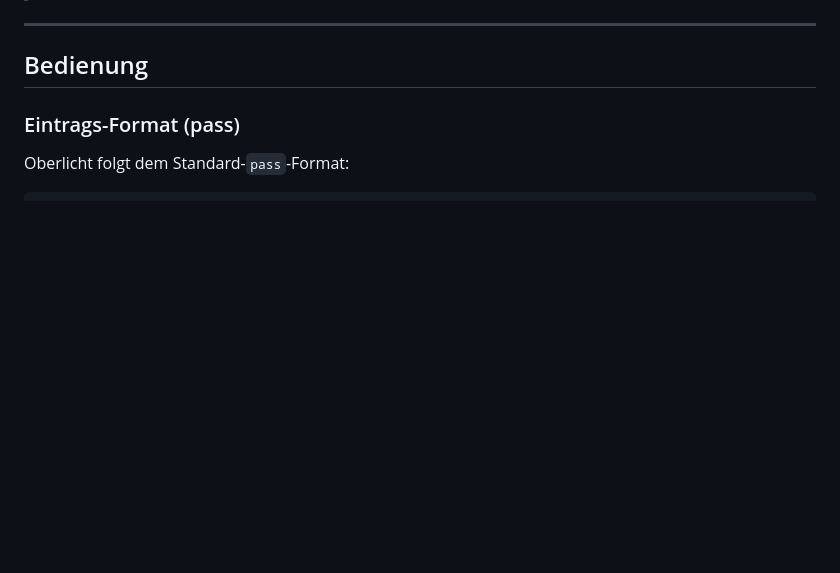
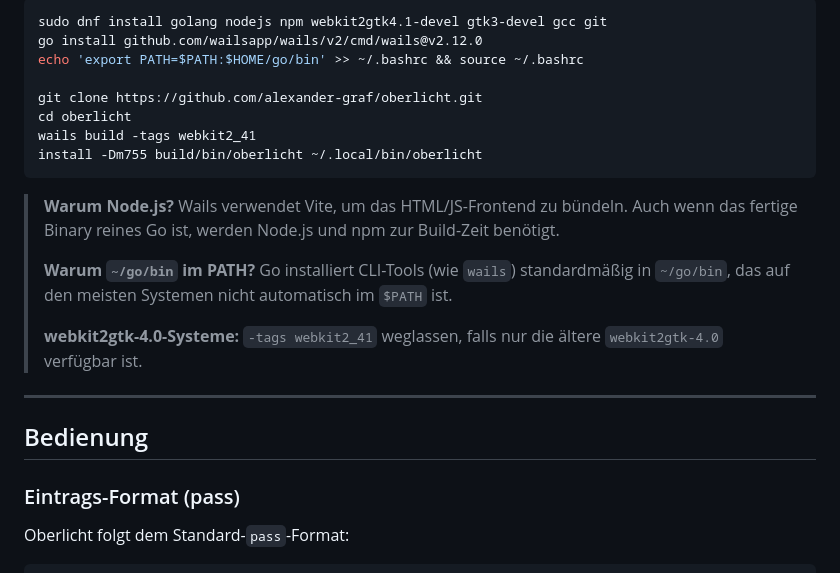
Before and after one commit to alexander-graf/oberlicht, a Markdown page: README.de.md, the part around one of its changes. Rendered like a GitHub page; blank space fills up the shorter version.

````diff
--- a/README.de.md
+++ b/README.de.md
@@ -199,3 +242,19 @@ Das Binary liegt danach unter `build/bin/oberlicht`.
+```bash
+sudo dnf install golang nodejs npm webkit2gtk4.1-devel gtk3-devel gcc git
+go install github.com/wailsapp/wails/v2/cmd/wails@v2.12.0
+echo 'export PATH=$PATH:$HOME/go/bin' >> ~/.bashrc && source ~/.bashrc
+
+git clone https://github.com/alexander-graf/oberlicht.git
+cd oberlicht
+wails build -tags webkit2_41
+install -Dm755 build/bin/oberlicht ~/.local/bin/oberlicht
+```
+
+> **Warum Node.js?** Wails verwendet Vite, um das HTML/JS-Frontend zu bündeln. Auch wenn das fertige Binary reines Go ist, werden Node.js und npm zur Build-Zeit benötigt.
+>
+> **Warum `~/go/bin` im PATH?** Go installiert CLI-Tools (wie `wails`) standardmäßig in `~/go/bin`, das auf den meisten Systemen nicht automatisch im `$PATH` ist.
+>
+> **webkit2gtk-4.0-Systeme:** `-tags webkit2_41` weglassen, falls nur die ältere `webkit2gtk-4.0` verfügbar ist.
 
 ---
 
````
Also changed, not shown: other parts of README.de.md (+57 -14 lines), README.md (+72 -13 lines).
